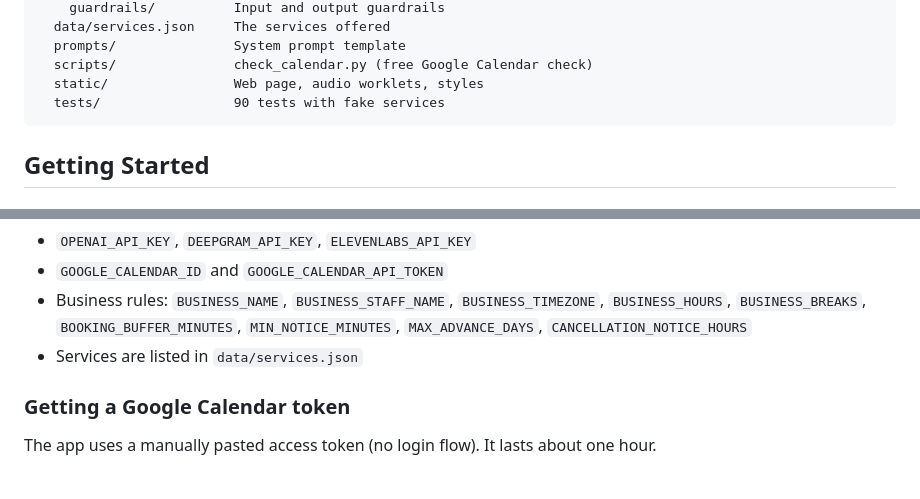
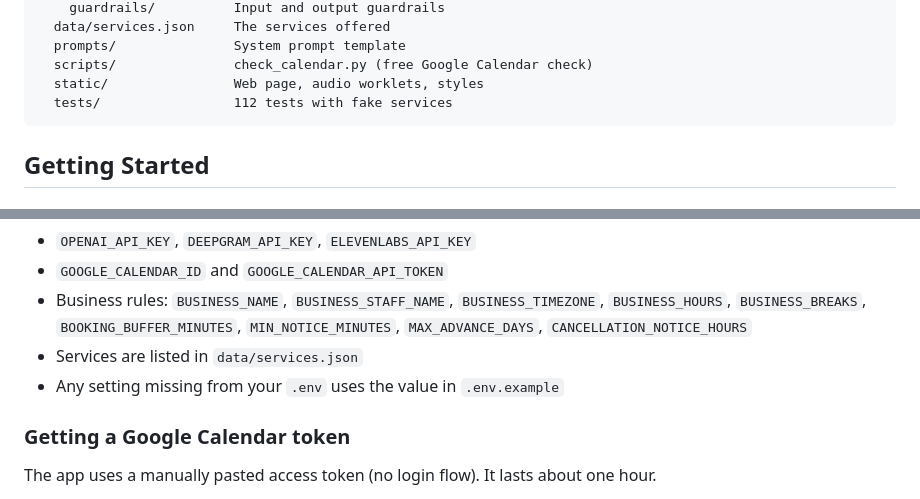
Before and after one commit to shahramshafiq/voice-booking-assistant, a Markdown page: README.md, 2 parts joined by grey strips. GitHub-like rendering.

````diff
--- a/README.md
+++ b/README.md
@@ -64,7 +67,7 @@ voice-booking-assistant/
   prompts/               System prompt template
   scripts/               check_calendar.py (free Google Calendar check)
   static/                Web page, audio worklets, styles
-  tests/                 90 tests with fake services
+  tests/                 112 tests with fake services
 ```
 
 ## Getting Started
@@ -92,6 +95,7 @@ Copy `.env.example` to `.env` and fill in:
 - `GOOGLE_CALENDAR_ID` and `GOOGLE_CALENDAR_API_TOKEN`
 - Business rules: `BUSINESS_NAME`, `BUSINESS_STAFF_NAME`, `BUSINESS_TIMEZONE`, `BUSINESS_HOURS`, `BUSINESS_BREAKS`, `BOOKING_BUFFER_MINUTES`, `MIN_NOTICE_MINUTES`, `MAX_ADVANCE_DAYS`, `CANCELLATION_NOTICE_HOURS`
 - Services are listed in `data/services.json`
+- Any setting missing from your `.env` uses the value in `.env.example`
 
 ### Getting a Google Calendar token
 
````
Also changed, not shown: other parts of README.md (+6 -2 lines).
